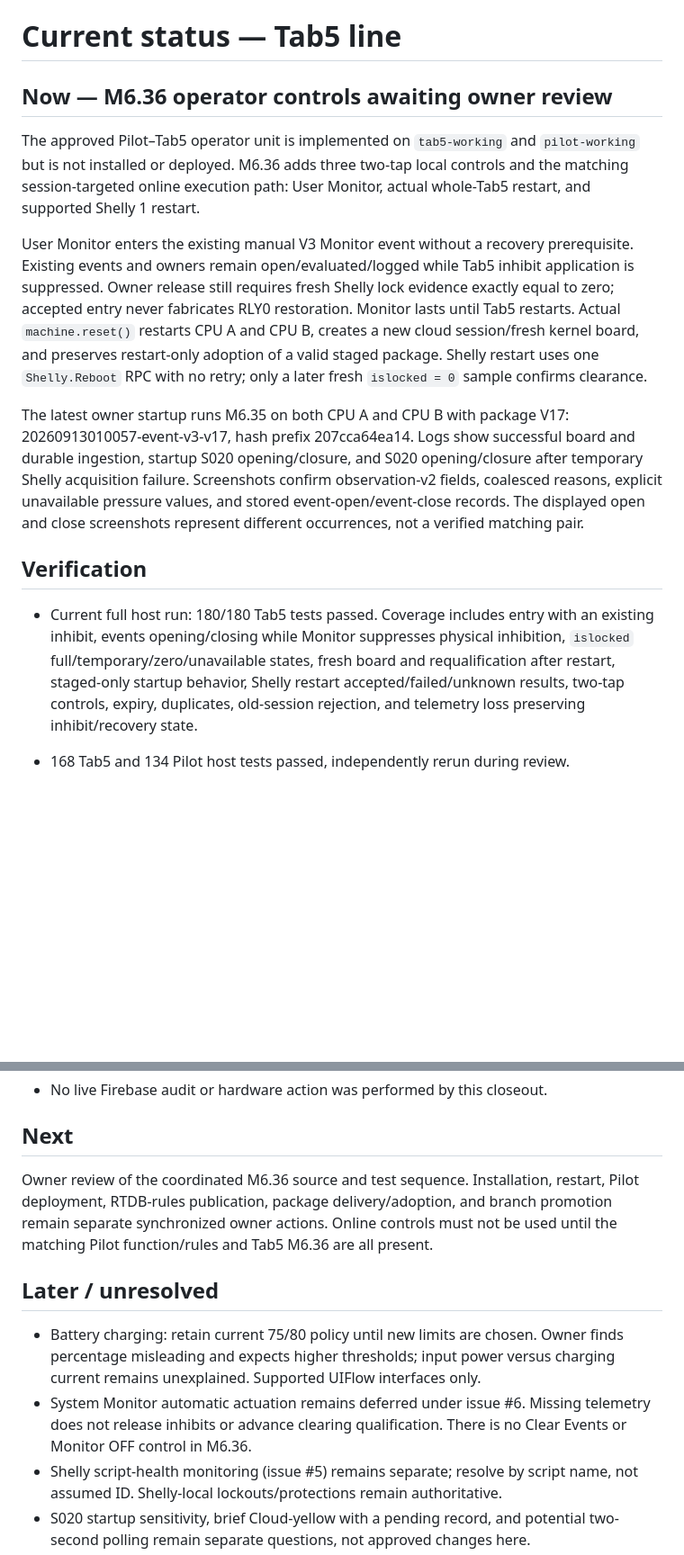
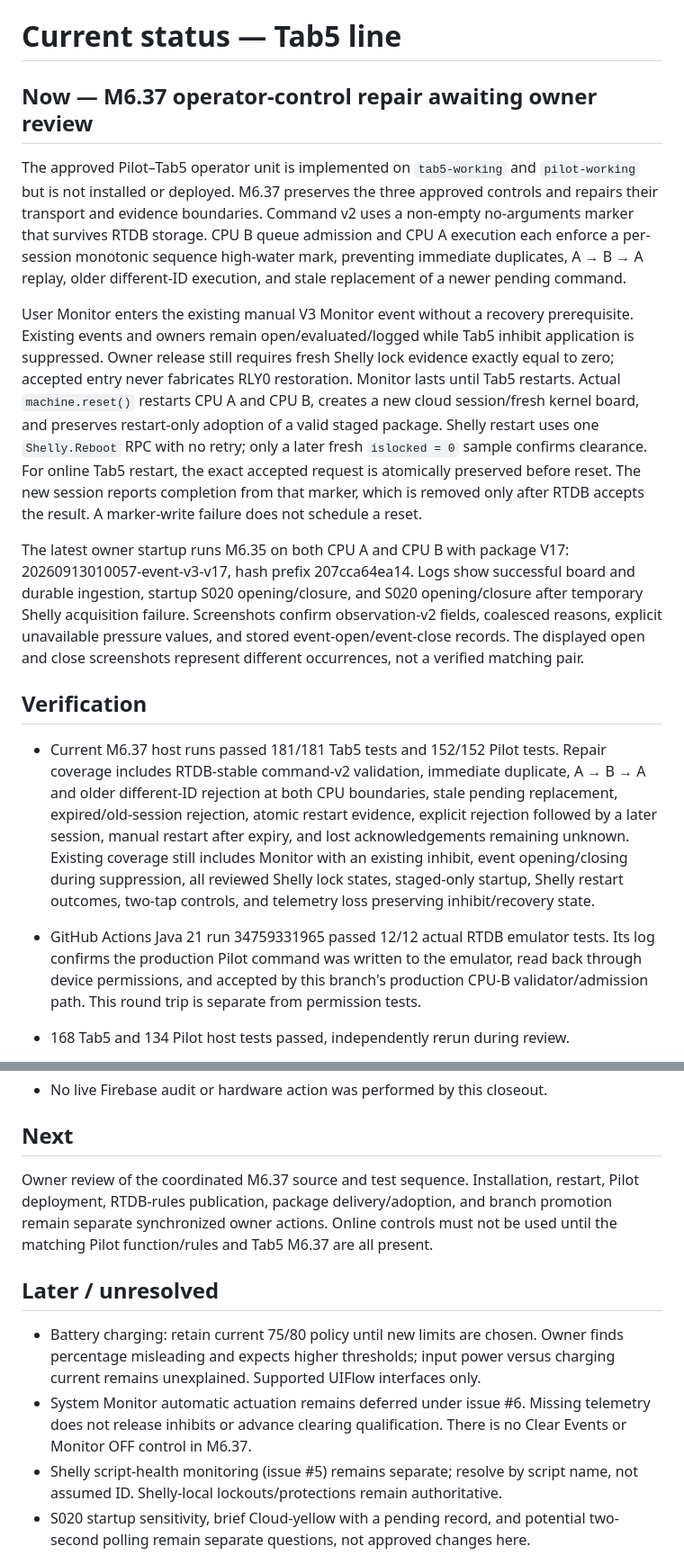
Before and after one commit to bobebaugh/well-pump-control, a Markdown page: CURRENT.md, 2 parts joined by grey strips. Shown at 90% size. Drawn GitHub-style; blank space fills up the shorter version.

Commit message:
Record operator control repair verification

```diff
--- a/CURRENT.md
+++ b/CURRENT.md
@@ -1,11 +1,14 @@
 # Current status — Tab5 line
 
-## Now — M6.36 operator controls awaiting owner review
+## Now — M6.37 operator-control repair awaiting owner review
 
 The approved Pilot–Tab5 operator unit is implemented on `tab5-working` and
-`pilot-working` but is not installed or deployed. M6.36 adds three two-tap local
-controls and the matching session-targeted online execution path: User Monitor,
-actual whole-Tab5 restart, and supported Shelly 1 restart.
+`pilot-working` but is not installed or deployed. M6.37 preserves the three
+approved controls and repairs their transport and evidence boundaries. Command v2
+uses a non-empty no-arguments marker that survives RTDB storage. CPU B queue
+admission and CPU A execution each enforce a per-session monotonic sequence
+high-water mark, preventing immediate duplicates, A → B → A replay, older
+different-ID execution, and stale replacement of a newer pending command.
 
 User Monitor enters the existing manual V3 Monitor event without a recovery
 prerequisite. Existing events and owners remain open/evaluated/logged while Tab5
@@ -14,7 +17,10 @@ evidence exactly equal to zero; accepted entry never fabricates RLY0 restoration
 Monitor lasts until Tab5 restarts. Actual `machine.reset()` restarts CPU A and CPU B,
 creates a new cloud session/fresh kernel board, and preserves restart-only adoption
 of a valid staged package. Shelly restart uses one `Shelly.Reboot` RPC with no retry;
-only a later fresh `islocked = 0` sample confirms clearance.
+only a later fresh `islocked = 0` sample confirms clearance. For online Tab5
+restart, the exact accepted request is atomically preserved before reset. The new
+session reports completion from that marker, which is removed only after RTDB
+accepts the result. A marker-write failure does not schedule a reset.
 
 The latest owner startup runs M6.35 on both CPU A and CPU B with package V17:
 20260913010057-event-v3-v17, hash prefix 207cca64ea14.
@@ -26,12 +32,19 @@ screenshots represent different occurrences, not a verified matching pair.
 
 ## Verification
 
-- Current full host run: 180/180 Tab5 tests passed. Coverage includes entry with an
-  existing inhibit, events opening/closing while Monitor suppresses physical
-  inhibition, `islocked` full/temporary/zero/unavailable states, fresh board and
-  requalification after restart, staged-only startup behavior, Shelly restart
-  accepted/failed/unknown results, two-tap controls, expiry, duplicates, old-session
-  rejection, and telemetry loss preserving inhibit/recovery state.
+- Current M6.37 host runs passed 181/181 Tab5 tests and 152/152 Pilot tests.
+  Repair coverage includes RTDB-stable command-v2 validation, immediate duplicate,
+  A → B → A and older different-ID rejection at both CPU boundaries, stale pending
+  replacement, expired/old-session rejection, atomic restart evidence, explicit
+  rejection followed by a later session, manual restart after expiry, and lost
+  acknowledgements remaining unknown. Existing coverage still includes Monitor
+  with an existing inhibit, event opening/closing during suppression, all reviewed
+  Shelly lock states, staged-only startup, Shelly restart outcomes, two-tap
+  controls, and telemetry loss preserving inhibit/recovery state.
+- GitHub Actions Java 21 run 34759331965 passed 12/12 actual RTDB emulator tests.
+  Its log confirms the production Pilot command was written to the emulator, read
+  back through device permissions, and accepted by this branch's production CPU-B
+  validator/admission path. This round trip is separate from permission tests.
 
 - 168 Tab5 and 134 Pilot host tests passed, independently rerun during review.
 - Corrected RTDB rules at f97f909a137f9faf2c369614178f72d5a75f7869 passed
@@ -47,10 +60,10 @@ screenshots represent different occurrences, not a verified matching pair.
 
 ## Next
 
-Owner review of the coordinated M6.36 source and test sequence. Installation,
+Owner review of the coordinated M6.37 source and test sequence. Installation,
 restart, Pilot deployment, RTDB-rules publication, package delivery/adoption, and
 branch promotion remain separate synchronized owner actions. Online controls must
-not be used until the matching Pilot function/rules and Tab5 M6.36 are all present.
+not be used until the matching Pilot function/rules and Tab5 M6.37 are all present.
 
 ## Later / unresolved
 
@@ -59,7 +72,7 @@ not be used until the matching Pilot function/rules and Tab5 M6.36 are all prese
   versus charging current remains unexplained. Supported UIFlow interfaces only.
 - System Monitor automatic actuation remains deferred under issue #6. Missing
   telemetry does not release inhibits or advance clearing qualification. There is
-  no Clear Events or Monitor OFF control in M6.36.
+  no Clear Events or Monitor OFF control in M6.37.
 - Shelly script-health monitoring (issue #5) remains separate; resolve by script
   name, not assumed ID. Shelly-local lockouts/protections remain authoritative.
 - S020 startup sensitivity, brief Cloud-yellow with a pending record, and potential
```
Also changed, not shown: other parts of CURRENT.md (+3 -1 lines).
